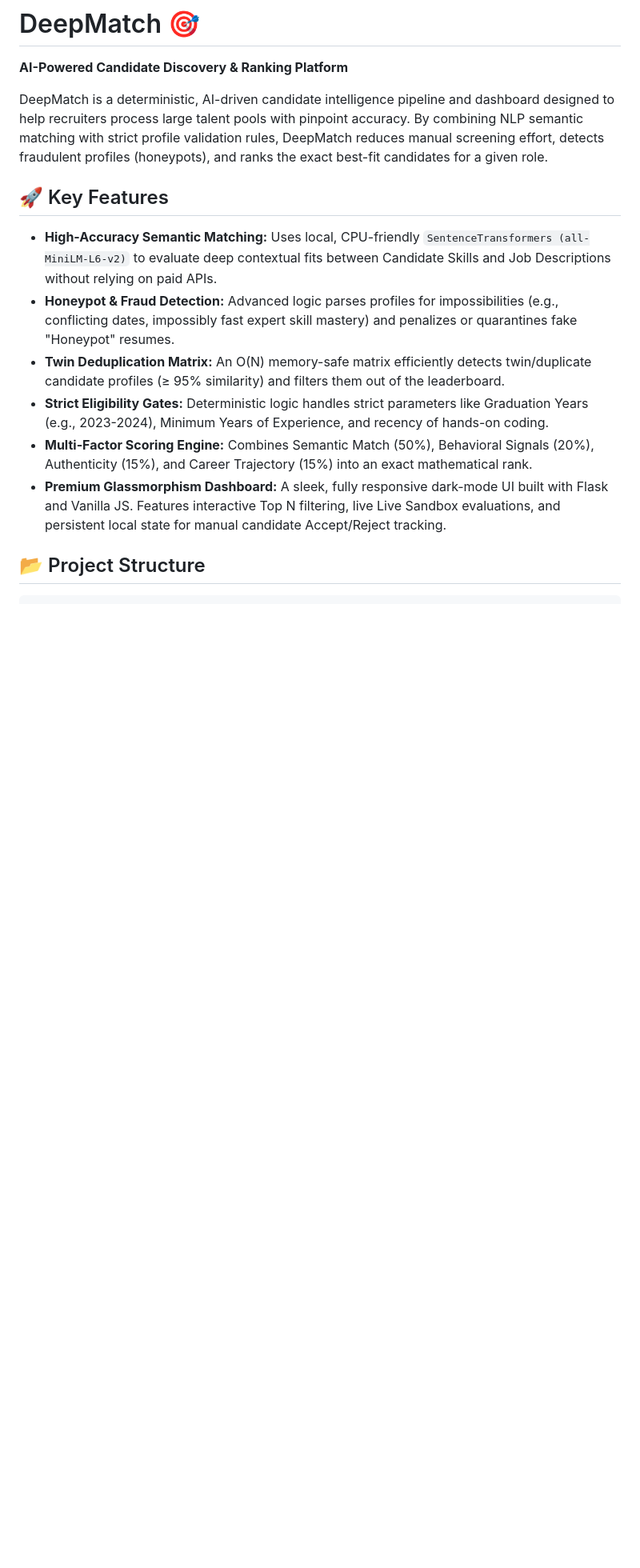
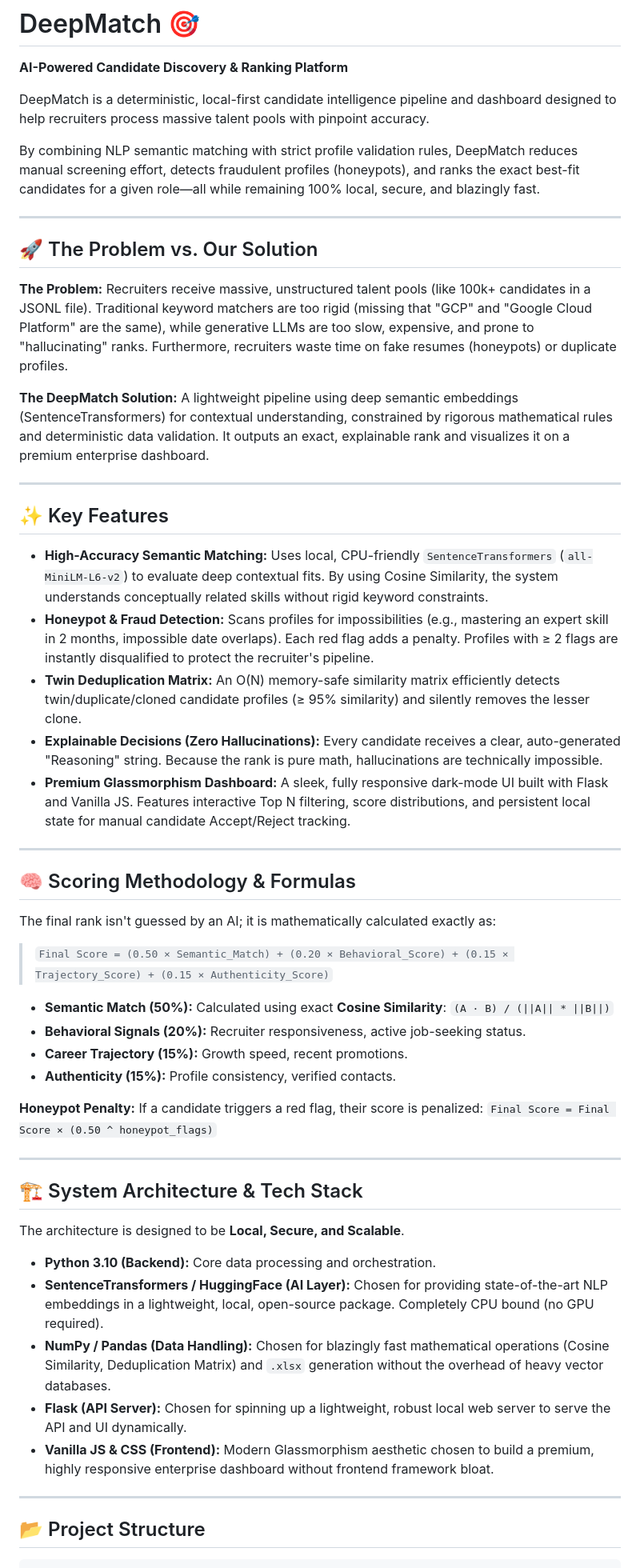
Before and after one commit to ancilla13/DeepMatch, a Markdown page: redrob-ranker-main/README.md, the part around one of its changes. Shown at 80% size. GitHub-like rendering; blank space fills up the shorter version.

Commit message:
Update README with detailed architecture and workflow

```diff
--- a/redrob-ranker-main/README.md
+++ b/redrob-ranker-main/README.md
@@ -1,16 +1,55 @@
 # DeepMatch 🎯
 **AI-Powered Candidate Discovery & Ranking Platform**
 
-DeepMatch is a deterministic, AI-driven candidate intelligence pipeline and dashboard designed to help recruiters process large talent pools with pinpoint accuracy. By combining NLP semantic matching with strict profile validation rules, DeepMatch reduces manual screening effort, detects fraudulent profiles (honeypots), and ranks the exact best-fit candidates for a given role.
+DeepMatch is a deterministic, local-first candidate intelligence pipeline and dashboard designed to help recruiters process massive talent pools with pinpoint accuracy.
 
-## 🚀 Key Features
+By combining NLP semantic matching with strict profile validation rules, DeepMatch reduces manual screening effort, detects fraudulent profiles (honeypots), and ranks the exact best-fit candidates for a given role—all while remaining 100% local, secure, and blazingly fast.
 
-* **High-Accuracy Semantic Matching:** Uses local, CPU-friendly `SentenceTransformers (all-MiniLM-L6-v2)` to evaluate deep contextual fits between Candidate Skills and Job Descriptions without relying on paid APIs.
-* **Honeypot & Fraud Detection:** Advanced logic parses profiles for impossibilities (e.g., conflicting dates, impossibly fast expert skill mastery) and penalizes or quarantines fake "Honeypot" resumes.
-* **Twin Deduplication Matrix:** An O(N) memory-safe matrix efficiently detects twin/duplicate candidate profiles (≥ 95% similarity) and filters them out of the leaderboard.
-* **Strict Eligibility Gates:** Deterministic logic handles strict parameters like Graduation Years (e.g., 2023-2024), Minimum Years of Experience, and recency of hands-on coding.
-* **Multi-Factor Scoring Engine:** Combines Semantic Match (50%), Behavioral Signals (20%), Authenticity (15%), and Career Trajectory (15%) into an exact mathematical rank.
-* **Premium Glassmorphism Dashboard:** A sleek, fully responsive dark-mode UI built with Flask and Vanilla JS. Features interactive Top N filtering, live Live Sandbox evaluations, and persistent local state for manual candidate Accept/Reject tracking.
+---
+
+## 🚀 The Problem vs. Our Solution
+
+**The Problem:** Recruiters receive massive, unstructured talent pools (like 100k+ candidates in a JSONL file). Traditional keyword matchers are too rigid (missing that "GCP" and "Google Cloud Platform" are the same), while generative LLMs are too slow, expensive, and prone to "hallucinating" ranks. Furthermore, recruiters waste time on fake resumes (honeypots) or duplicate profiles.
+
+**The DeepMatch Solution:** A lightweight pipeline using deep semantic embeddings (SentenceTransformers) for contextual understanding, constrained by rigorous mathematical rules and deterministic data validation. It outputs an exact, explainable rank and visualizes it on a premium enterprise dashboard.
+
+---
+
+## ✨ Key Features
+
+* **High-Accuracy Semantic Matching:** Uses local, CPU-friendly `SentenceTransformers` (`all-MiniLM-L6-v2`) to evaluate deep contextual fits. By using Cosine Similarity, the system understands conceptually related skills without rigid keyword constraints.
+* **Honeypot & Fraud Detection:** Scans profiles for impossibilities (e.g., mastering an expert skill in 2 months, impossible date overlaps). Each red flag adds a penalty. Profiles with ≥ 2 flags are instantly disqualified to protect the recruiter's pipeline.
+* **Twin Deduplication Matrix:** An O(N) memory-safe similarity matrix efficiently detects twin/duplicate/cloned candidate profiles (≥ 95% similarity) and silently removes the lesser clone.
+* **Explainable Decisions (Zero Hallucinations):** Every candidate receives a clear, auto-generated "Reasoning" string. Because the rank is pure math, hallucinations are technically impossible.
+* **Premium Glassmorphism Dashboard:** A sleek, fully responsive dark-mode UI built with Flask and Vanilla JS. Features interactive Top N filtering, score distributions, and persistent local state for manual candidate Accept/Reject tracking.
+
+---
+
+## 🧠 Scoring Methodology & Formulas
+
+The final rank isn't guessed by an AI; it is mathematically calculated exactly as:
+> `Final Score = (0.50 × Semantic_Match) + (0.20 × Behavioral_Score) + (0.15 × Trajectory_Score) + (0.15 × Authenticity_Score)`
+
+*   **Semantic Match (50%):** Calculated using exact **Cosine Similarity**: `(A · B) / (||A|| * ||B||)`
+*   **Behavioral Signals (20%):** Recruiter responsiveness, active job-seeking status.
+*   **Career Trajectory (15%):** Growth speed, recent promotions.
+*   **Authenticity (15%):** Profile consistency, verified contacts.
+
+**Honeypot Penalty:** If a candidate triggers a red flag, their score is penalized: `Final Score = Final Score × (0.50 ^ honeypot_flags)`
+
+---
+
+## 🏗️ System Architecture & Tech Stack
+
+The architecture is designed to be **Local, Secure, and Scalable**.
+
+*   **Python 3.10 (Backend):** Core data processing and orchestration.
+*   **SentenceTransformers / HuggingFace (AI Layer):** Chosen for providing state-of-the-art NLP embeddings in a lightweight, local, open-source package. Completely CPU bound (no GPU required).
+*   **NumPy / Pandas (Data Handling):** Chosen for blazingly fast mathematical operations (Cosine Similarity, Deduplication Matrix) and `.xlsx` generation without the overhead of heavy vector databases.
+*   **Flask (API Server):** Chosen for spinning up a lightweight, robust local web server to serve the API and UI dynamically.
+*   **Vanilla JS & CSS (Frontend):** Modern Glassmorphism aesthetic chosen to build a premium, highly responsive enterprise dashboard without frontend framework bloat.
+
+---
 
 ## 📂 Project Structure
 
```
Also changed, not shown: other parts of redrob-ranker-main/README.md (+11 -3 lines).
